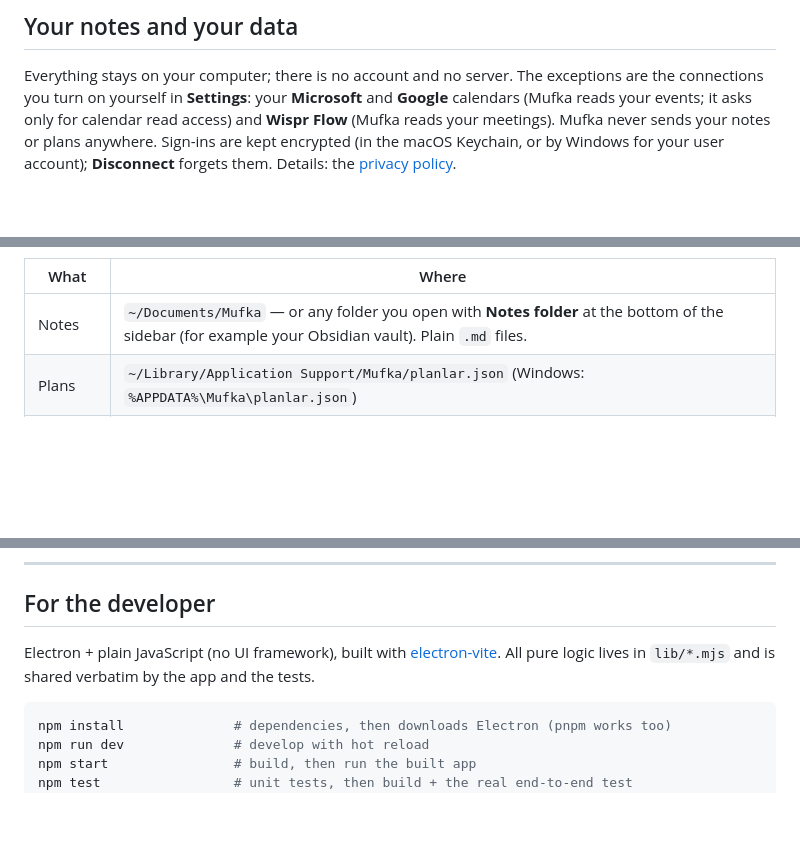
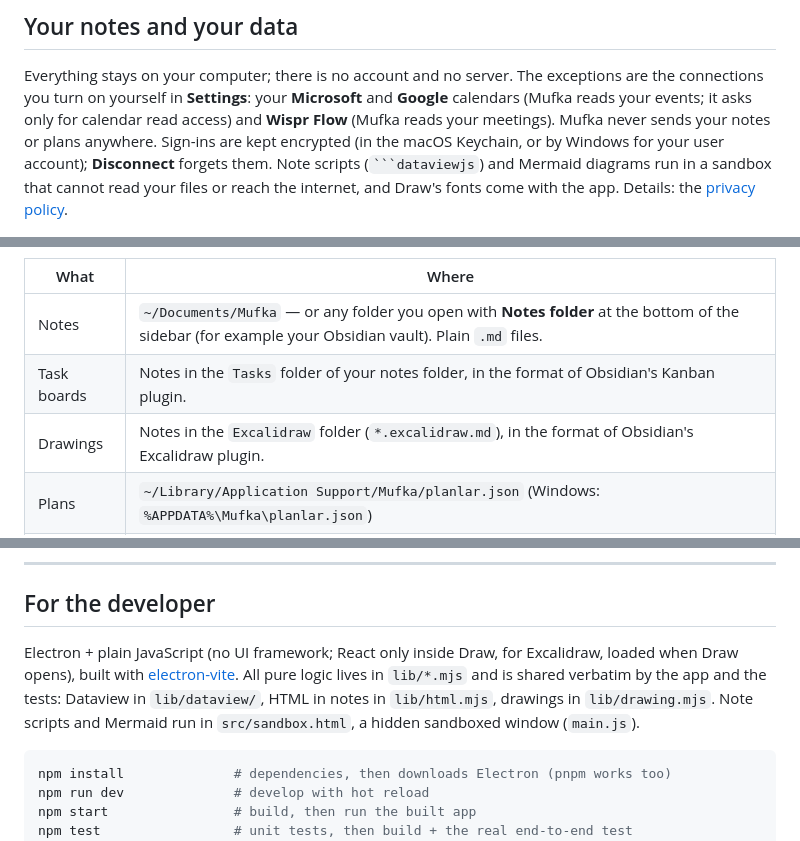
Before and after one commit to batuhan-bas/mufka, a Markdown page: README.md, 3 parts joined by grey strips. GitHub-like rendering; blank space fills up the shorter version.

Commit message:
README: task boards and drawings in the data table, sandbox, developer notes for 1.7

````diff
--- a/README.md
+++ b/README.md
@@ -215,13 +215,17 @@ are the connections you turn on yourself in **Settings**: your **Microsoft**
 and **Google** calendars (Mufka reads your events; it asks only for calendar
 read access) and **Wispr Flow** (Mufka reads your meetings). Mufka never sends
 your notes or plans anywhere. Sign-ins are kept encrypted (in the macOS Keychain, or by Windows for your user account);
-**Disconnect** forgets them. Details: the [privacy policy](https://mufka.app/privacy).
+**Disconnect** forgets them. Note scripts (` ```dataviewjs `) and Mermaid
+diagrams run in a sandbox that cannot read your files or reach the internet,
+and Draw's fonts come with the app. Details: the [privacy policy](https://mufka.app/privacy).
 
 <p align="center"><img src="docs/screenshots/settings.png" width="70%" alt="Settings: the Microsoft and Google calendars and Wispr Flow"></p>
 
 | What | Where |
 |---|---|
 | Notes | `~/Documents/Mufka` — or any folder you open with **Notes folder** at the bottom of the sidebar (for example your Obsidian vault). Plain `.md` files. |
+| Task boards | Notes in the `Tasks` folder of your notes folder, in the format of Obsidian's Kanban plugin. |
+| Drawings | Notes in the `Excalidraw` folder (`*.excalidraw.md`), in the format of Obsidian's Excalidraw plugin. |
 | Plans | `~/Library/Application Support/Mufka/planlar.json` (Windows: `%APPDATA%\Mufka\planlar.json`) |
 | Backups | **File → Export Plans…** writes a JSON copy; notes are ordinary files, so any backup tool (Time Machine, iCloud Drive, git) works. |
 
@@ -253,9 +257,12 @@ On Windows, Ctrl takes the place of ⌘ and Alt of ⌥.
 
 ## For the developer
 
-Electron + plain JavaScript (no UI framework), built with
+Electron + plain JavaScript (no UI framework; React only inside Draw, for
+Excalidraw, loaded when Draw opens), built with
 [electron-vite](https://electron-vite.org). All pure logic lives in `lib/*.mjs`
-and is shared verbatim by the app and the tests.
+and is shared verbatim by the app and the tests: Dataview in `lib/dataview/`,
+HTML in notes in `lib/html.mjs`, drawings in `lib/drawing.mjs`. Note scripts and
+Mermaid run in `src/sandbox.html`, a hidden sandboxed window (`main.js`).
 
 ```sh
 npm install              # dependencies, then downloads Electron (pnpm works too)
````
Also changed, not shown: other parts of README.md (+1 -1 lines).
